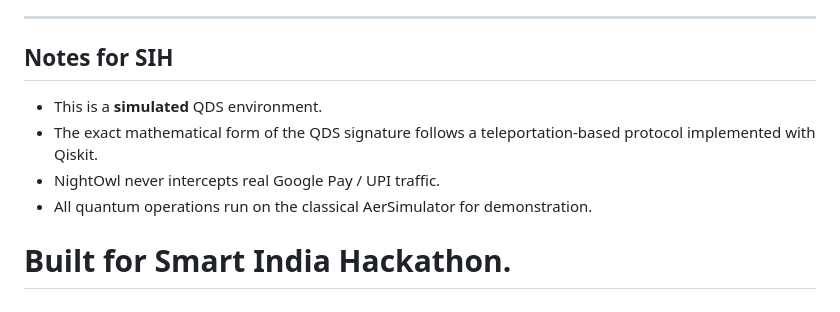
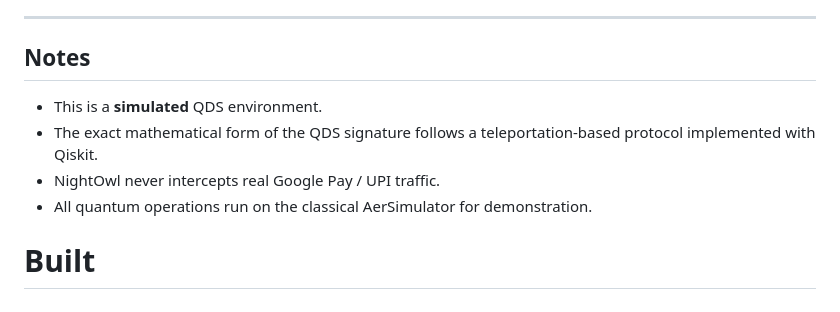
Before and after one commit to Mayank8092/Q-Sential---Quantum-Inspired-Cyber-Threat-Detection, a Markdown page: README.md, the part around the change. GitHub-like rendering.

```diff
--- a/README.md
+++ b/README.md
@@ -172,14 +172,14 @@ NightOwl/
 
 ---
 
-## Notes for SIH
+## Notes
 
 - This is a **simulated** QDS environment.
 - The exact mathematical form of the QDS signature follows a teleportation-based protocol implemented with Qiskit.
 - NightOwl never intercepts real Google Pay / UPI traffic.
 - All quantum operations run on the classical AerSimulator for demonstration.
 
-Built for Smart India Hackathon.
+Built
 =======
 # Q-Sential---Quantum-Inspired-Cyber-Threat-Detection
 Q-Sential is a quantum-inspired cybersecurity project designed to detect threats against digital signatures. It uses quantum concepts such as Bell-state entanglement, quantum teleportation, Pauli operations, projective measurement, and statistical threshold analysis to identify potential forgery, replay, impersonation, and channel-tampering attacks
```
